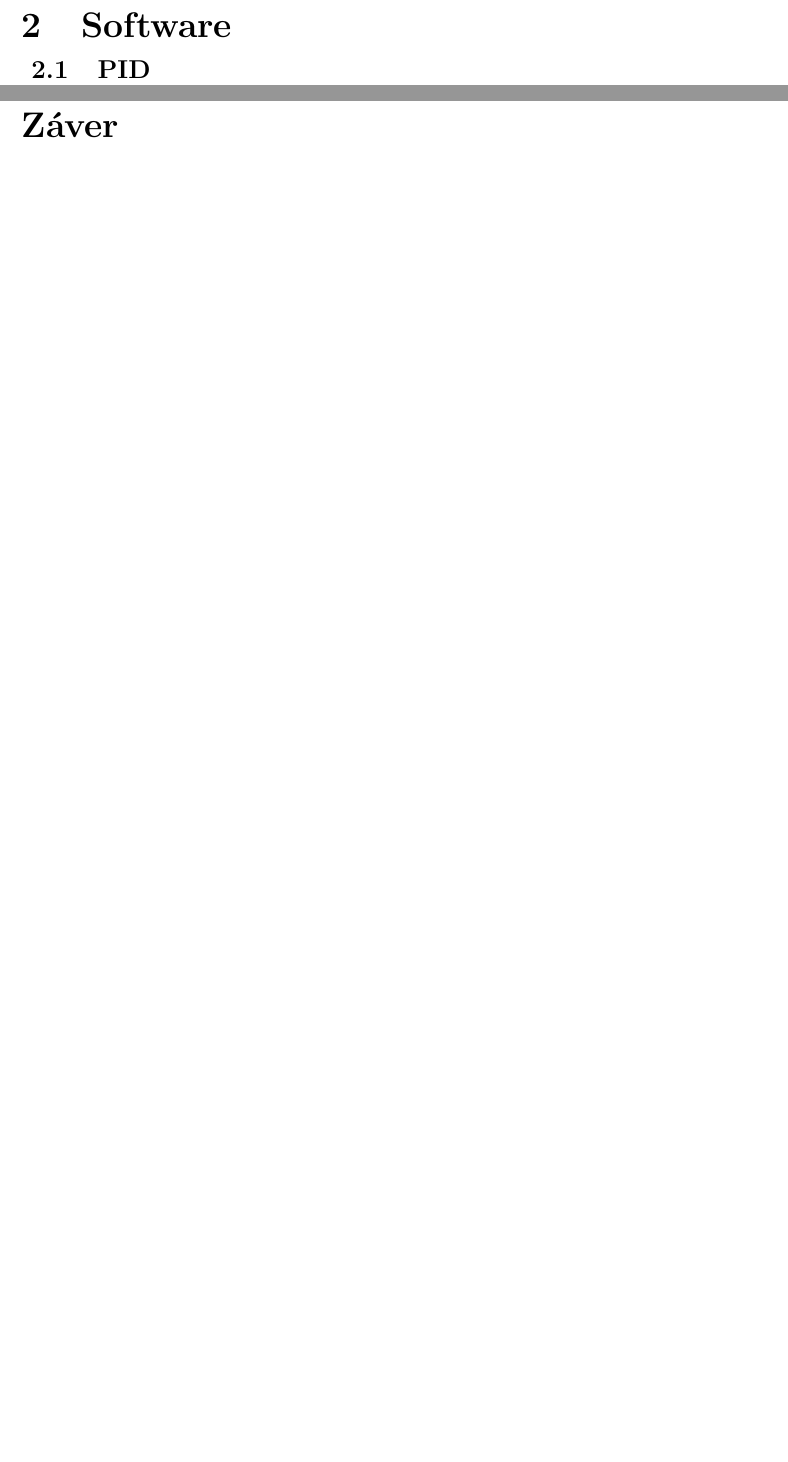
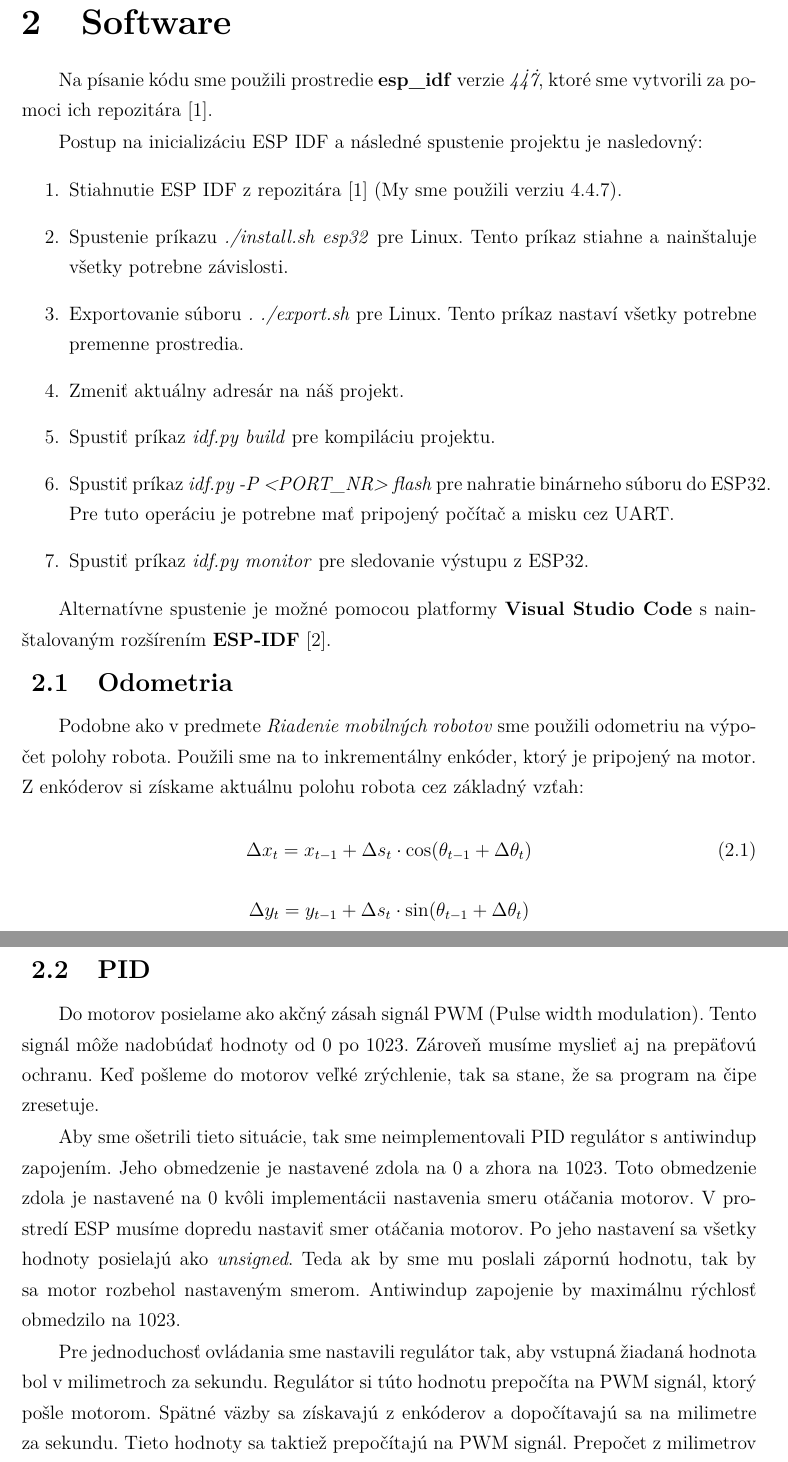
Before and after one commit to KocurMaros/MicroMouse, a LaTeX problem sheet (FEIStyle/example_paper.tex, which reads FEIStyle/FEIstyle.cls, FEIStyle/includes/core.tex): two parts of pages 7 and 8 of 8 before the commit and two parts of pages 7 and 8 of 10 after it, joined at a grey line, cut so that both start at the same text, the shorter picture padded with empty space. Compiled offline with pdfLaTeX.

Commit message:
sw
Signed-off-by: Filip Lobpreis <f.lobpreis@gmail.com>

```diff
--- a/FEIStyle/FEIstyle.cls
+++ b/FEIStyle/FEIstyle.cls
@@ -106,6 +106,7 @@
 \usepackage{algorithm}
 \usepackage{algorithmic}
 \usepackage[acronym,nopostdot,nogroupskip,nonumberlist]{glossaries}
+\usepackage{amsmath}
 % \usepackage{showframe} % debugging overflows
 
 % Set the style of figure, table and equation numbering
--- a/FEIStyle/includes/core.tex
+++ b/FEIStyle/includes/core.tex
@@ -6,5 +6,57 @@
 \section{Software}
 \label{sec:software}
 
+Na písanie kódu sme použili prostredie \textbf{esp\_idf} verzie \textit{4\.4\.7}, ktoré sme vytvorili za~pomoci
+ich repozitára \cite{espGithub}.
+
+Postup na~inicializáciu ESP IDF a~následné spustenie projektu je nasledovný:
+\begin{enumerate}
+	\item Stiahnutie ESP IDF z~repozitára \cite{espGithub} (My sme použili verziu 4.4.7).
+	\item Spustenie príkazu \textit{./install.sh esp32} pre~Linux.
+		Tento príkaz stiahne a~nainštaluje všetky potrebne závislosti.
+	\item Exportovanie súboru \textit{. ./export.sh} pre~Linux.
+		Tento príkaz nastaví všetky potrebne premenne prostredia.
+	\item Zmeniť aktuálny adresár na~náš projekt.
+	\item Spustiť príkaz \textit{idf.py build} pre~kompiláciu projektu.
+	\item Spustiť príkaz \textit{idf.py -P <PORT\_NR> flash} pre~nahratie binárneho súboru do~ESP32.
+		Pre tuto operáciu je potrebne mať pripojený počítač a~misku cez UART.
+	\item Spustiť príkaz \textit{idf.py monitor} pre~sledovanie výstupu z~ESP32.
+\end{enumerate}
+
+Alternatívne spustenie je možné pomocou platformy \textbf{Visual Studio Code} s~nainštalovaným rozšírením
+\textbf{ESP-IDF}~\cite{espIDF}.
+
+\subsection{Odometria}
+\label{subsec:odometria}
+
+% Pridat referencia na~motor a~enkoder ked budu vytvorene v~hardweri
+Podobne ako v~predmete \textit{Riadenie mobilných robotov} sme použili odometriu na~výpočet polohy robota.
+Použili sme na~to inkrementálny enkóder, ktorý je pripojený na~motor. Z enkóderov si získame aktuálnu polohu robota
+cez základný vzťah:
+
+\begin{equation}
+	\label{eq:odometria}
+	 \Delta x_t = x_{t-1} + \Delta s_t \cdot \cos(\theta_{t-1} + \Delta \theta_t)
+\end{equation}
+\begin{align*}
+	\Delta y_t = y_{t-1} + \Delta s_t \cdot \sin(\theta_{t-1} + \Delta \theta_t)
+\end{align*}
+
+\newpage
+
 \subsection{PID}
 \label{subsec:pid}
+
+Do motorov posielame ako akčný zásah signál PWM (\acrlong{PWM}). Tento signál môže nadobúdať hodnoty od~0 po~1023.
+Zároveň musíme myslieť aj na~prepäťovú ochranu. Keď pošleme do~motorov veľké zrýchlenie, tak sa stane, že sa program
+na~čipe zresetuje.
+
+Aby sme ošetrili tieto situácie, tak sme neimplementovali PID regulátor s~antiwindup zapojením. Jeho obmedzenie je
+nastavené zdola na~0 a~zhora na~1023. Toto obmedzenie zdola je nastavené na~0 kvôli implementácii nastavenia smeru
+otáčania motorov. V~prostredí ESP musíme dopredu nastaviť smer otáčania motorov. Po jeho nastavení sa všetky hodnoty
+posielajú ako \textit{unsigned}. Teda ak by sme mu poslali zápornú hodnotu, tak by sa motor rozbehol nastaveným smerom.
+Antiwindup zapojenie by maximálnu rýchlosť obmedzilo na~1023.
+
+Pre jednoduchosť ovládania sme nastavili regulátor tak, aby vstupná žiadaná hodnota bol v~milimetroch za~sekundu.
+Regulátor si túto hodnotu prepočíta na~PWM signál, ktorý pošle motorom. Spätné väzby sa získavajú z~enkóderov
+a~dopočítavajú sa na~milimetre za~sekundu. Tieto hodnoty sa taktiež prepočítajú na~PWM signál. Prepočet z~milimetrov
```
Also changed, not shown: FEIStyle/includes/bibliography.bib (+12 -0 lines), FEIStyle/includes/glossary.tex (+1 -0 lines), FEIStyle/example_paper.pdf, FEIStyle/includes/core.tex (15 more changed lines).
